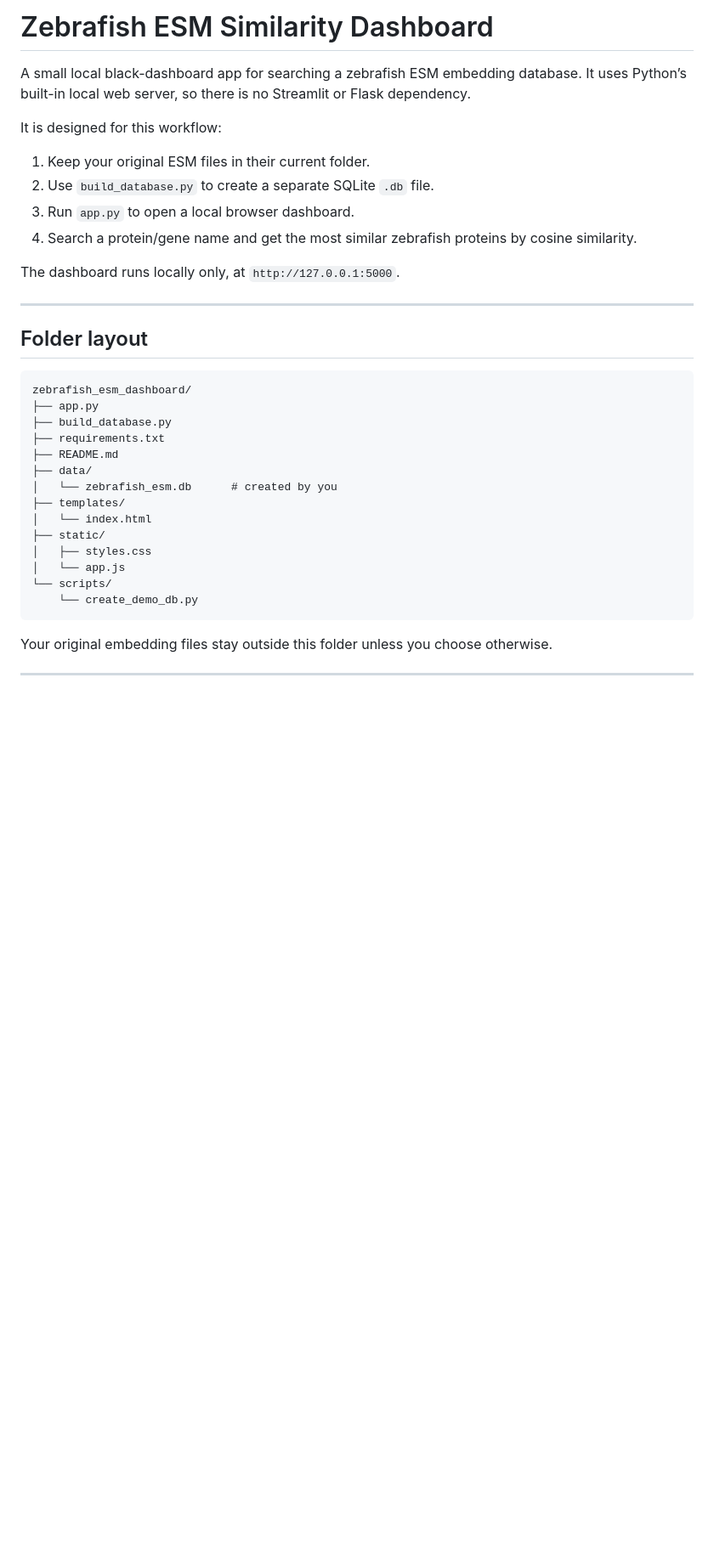
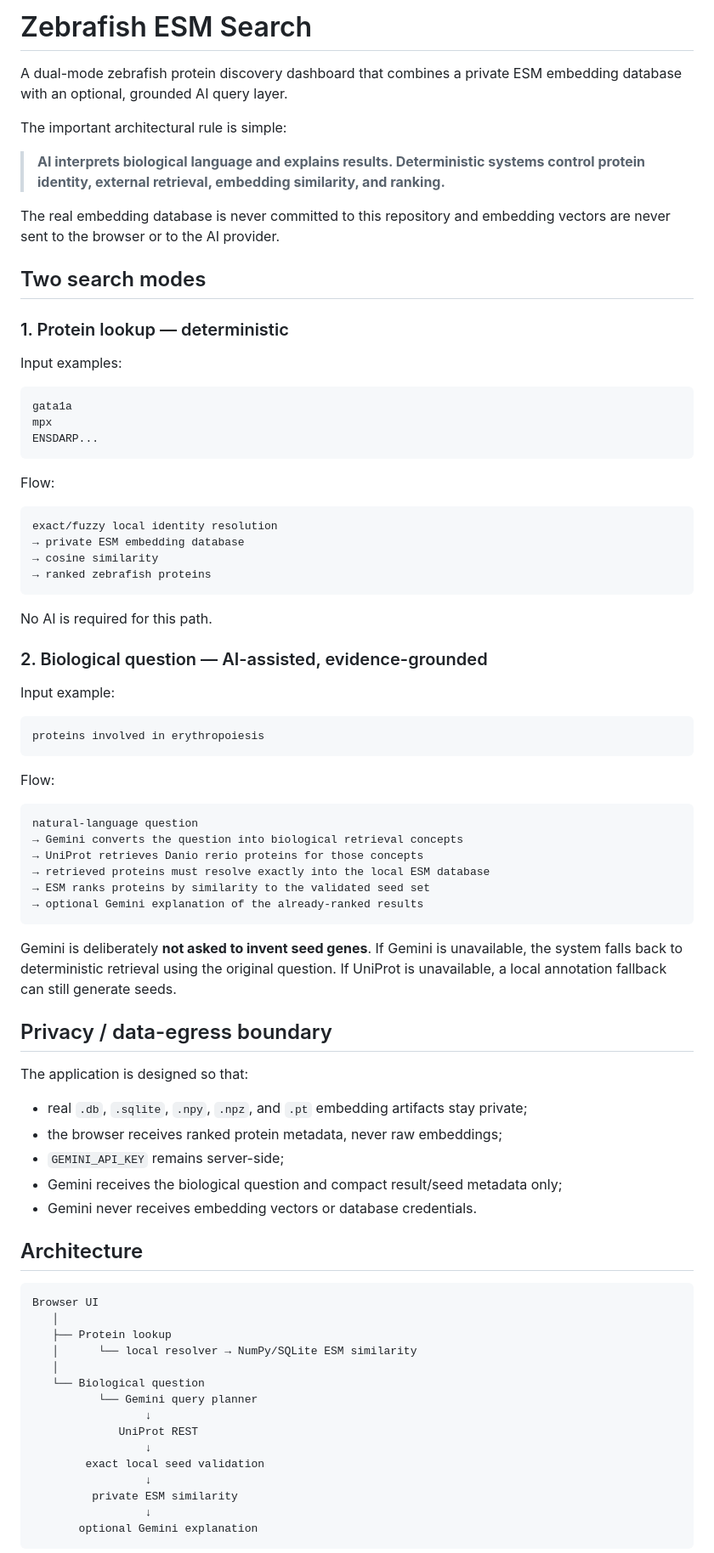
Before and after one commit to Niedharsan/zebrafish-esm-search, a Markdown page: README.md, the part around one of its changes. Shown at 85% size. Drawn GitHub-style; blank space fills up the shorter version.

Commit message:
Document dual-mode grounded AI architecture

````diff
--- a/README.md
+++ b/README.md
@@ -1,37 +1,84 @@
-# Zebrafish ESM Similarity Dashboard
+# Zebrafish ESM Search
 
-A small local black-dashboard app for searching a zebrafish ESM embedding database. It uses Python’s built-in local web server, so there is no Streamlit or Flask dependency.
+A dual-mode zebrafish protein discovery dashboard that combines a private ESM embedding database with an optional, grounded AI query layer.
 
-It is designed for this workflow:
+The important architectural rule is simple:
 
-1. Keep your original ESM files in their current folder.
-2. Use `build_database.py` to create a separate SQLite `.db` file.
-3. Run `app.py` to open a local browser dashboard.
-4. Search a protein/gene name and get the most similar zebrafish proteins by cosine similarity.
+> **AI interprets biological language and explains results. Deterministic systems control protein identity, external retrieval, embedding similarity, and ranking.**
 
-The dashboard runs locally only, at `http://127.0.0.1:5000`.
+The real embedding database is never committed to this repository and embedding vectors are never sent to the browser or to the AI provider.
 
----
+## Two search modes
 
-## Folder layout
+### 1. Protein lookup — deterministic
+
+Input examples:
 
 ```text
-zebrafish_esm_dashboard/
-├── app.py
-├── build_database.py
-├── requirements.txt
-├── README.md
-├── data/
-│   └── zebrafish_esm.db      # created by you
-├── templates/
-│   └── index.html
-├── static/
-│   ├── styles.css
-│   └── app.js
-└── scripts/
-    └── create_demo_db.py
+gata1a
+mpx
+ENSDARP...
 ```
 
-Your original embedding files stay outside this folder unless you choose otherwise.
+Flow:
 
----
+```text
+exact/fuzzy local identity resolution
+→ private ESM embedding database
+→ cosine similarity
+→ ranked zebrafish proteins
+```
+
+No AI is required for this path.
+
+### 2. Biological question — AI-assisted, evidence-grounded
+
+Input example:
+
+```text
+proteins involved in erythropoiesis
+```
+
+Flow:
+
+```text
+natural-language question
+→ Gemini converts the question into biological retrieval concepts
+→ UniProt retrieves Danio rerio proteins for those concepts
+→ retrieved proteins must resolve exactly into the local ESM database
+→ ESM ranks proteins by similarity to the validated seed set
+→ optional Gemini explanation of the already-ranked results
+```
+
+Gemini is deliberately **not asked to invent seed genes**. If Gemini is unavailable, the system falls back to deterministic retrieval using the original question. If UniProt is unavailable, a local annotation fallback can still generate seeds.
+
+## Privacy / data-egress boundary
+
+The application is designed so that:
+
+- real `.db`, `.sqlite`, `.npy`, `.npz`, and `.pt` embedding artifacts stay private;
+- the browser receives ranked protein metadata, never raw embeddings;
+- `GEMINI_API_KEY` remains server-side;
+- Gemini receives the biological question and compact result/seed metadata only;
+- Gemini never receives embedding vectors or database credentials.
+
+## Architecture
+
+```text
+Browser UI
+   │
+   ├── Protein lookup
+   │      └── local resolver → NumPy/SQLite ESM similarity
+   │
+   └── Biological question
+          └── Gemini query planner
+                 ↓
+             UniProt REST
+                 ↓
+        exact local seed validation
+                 ↓
+         private ESM similarity
+                 ↓
+       optional Gemini explanation
+```
+
````
Also changed, not shown: other parts of README.md (+67 -47 lines).
